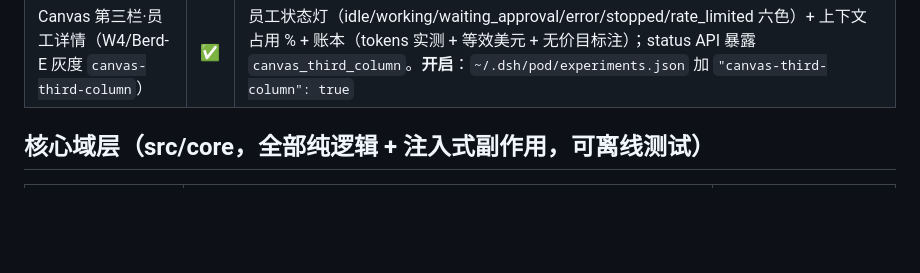
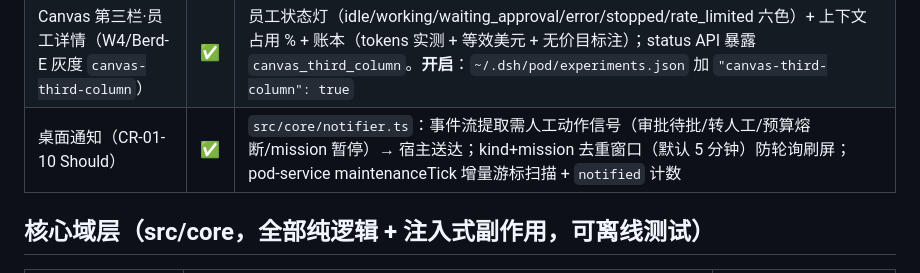
Before and after one commit to QIU0826/dsh-pod, a Markdown page: README.md, the part around the change. GitHub-like rendering; blank space fills up the shorter version.

Commit message:
docs: README v0.2 表补桌面通知行（CR-19）

```diff
--- a/README.md
+++ b/README.md
@@ -65,6 +65,7 @@ node scripts/demo-chain.mjs --repo <dir>   # 自定义靶场仓库
 | SQLite 迁移（R12/O12，替代 JSON 回退） | ✅ | `SqliteStore implements PodStore`（`~/.dsh/pod/pod.db`，WAL+事务，全表 JSON 行）；`openPodData` 默认 sqlite、better-sqlite3 加载失败回退 JSON；存量 `store.json`/`memory.json` → `pod.db` 非破坏迁移（旧文件转 `.migrated`）；MemoryStore 持久化抽 `MemoryPersistence` 接口（JSON/SQLite 双实现共享算法） |
 | 拓扑动画 + 自由画布（4.3，Berd-E 灰度 `topology-animation`） | ✅ | `TopologyCanvas` 组件：任务 DAG 分层布局 + SVG 状态着色 + 运行中流动虚线/脉冲光晕动画；自由画布模式可拖拽节点 + 手画 DAG（添加/删除草稿节点）；status API 暴露 `depends_on` 与 `experiments.topology_animation`；PodPanel 视图切换（看板/拓扑动画/自由画布）。**开启**：`~/.dsh/pod/experiments.json` 加 `"topology-animation": true` |
 | Canvas 第三栏·员工详情（W4/Berd-E 灰度 `canvas-third-column`） | ✅ | 员工状态灯（idle/working/waiting_approval/error/stopped/rate_limited 六色）+ 上下文占用 % + 账本（tokens 实测 + 等效美元 + 无价目标注）；status API 暴露 `canvas_third_column`。**开启**：`~/.dsh/pod/experiments.json` 加 `"canvas-third-column": true` |
+| 桌面通知（CR-01-10 Should） | ✅ | `src/core/notifier.ts`：事件流提取需人工动作信号（审批待批/转人工/预算熔断/mission 暂停）→ 宿主送达；kind+mission 去重窗口（默认 5 分钟）防轮询刷屏；pod-service maintenanceTick 增量游标扫描 + `notified` 计数 |
 
 ## 核心域层（src/core，全部纯逻辑 + 注入式副作用，可离线测试）
 
```
